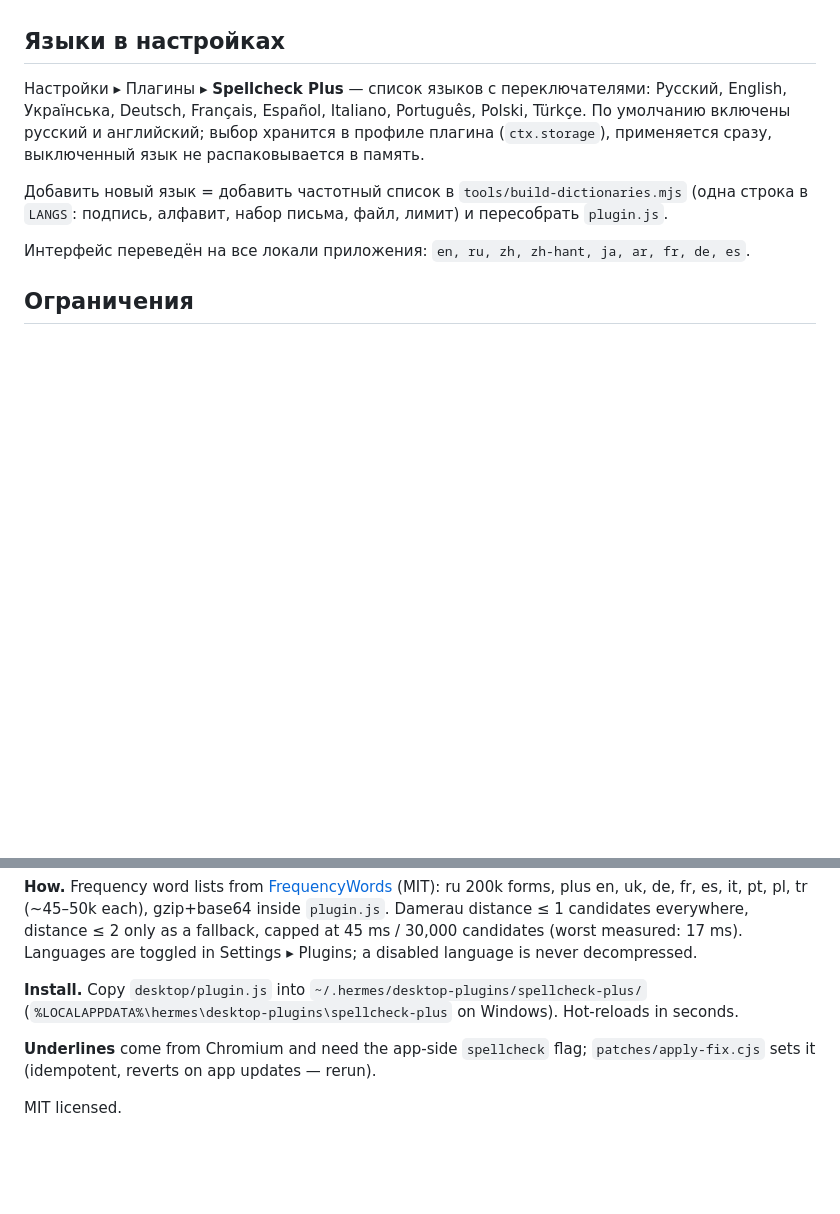
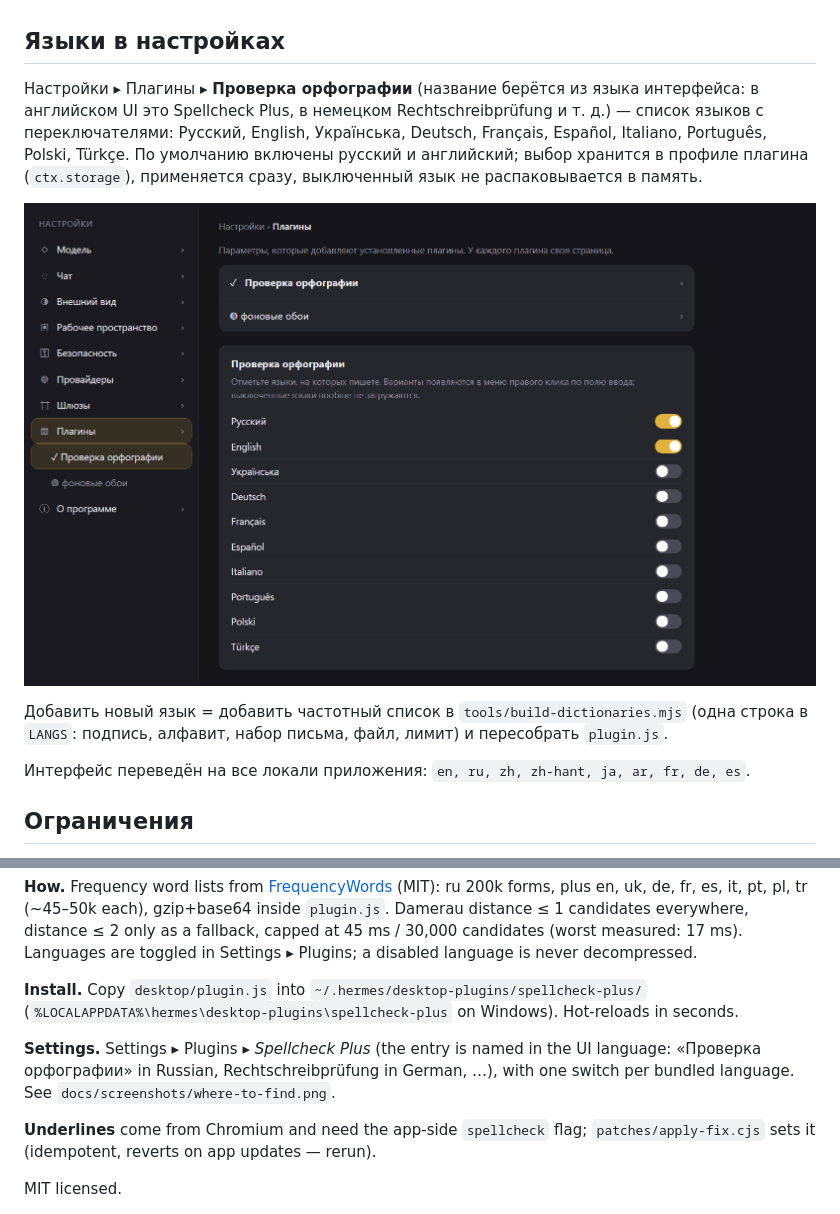
Before and after one commit to samieshmil-blip/hermes-spellcheck-plus, a Markdown page: README.md, 2 parts joined by grey strips. Drawn GitHub-style; pictures changed too: docs/screenshots/where-to-find.png (added); blank space fills up the shorter version.

```diff
--- a/README.md
+++ b/README.md
@@ -50,7 +50,9 @@ node patches/apply-fix.cjs      # идемпотентно, кладёт .bak р
 
 ## Языки в настройках
 
-Настройки ▸ Плагины ▸ **Spellcheck Plus** — список языков с переключателями: Русский, English, Українська, Deutsch, Français, Español, Italiano, Português, Polski, Türkçe. По умолчанию включены русский и английский; выбор хранится в профиле плагина (`ctx.storage`), применяется сразу, выключенный язык не распаковывается в память.
+Настройки ▸ Плагины ▸ **Проверка орфографии** (название берётся из языка интерфейса: в английском UI это Spellcheck Plus, в немецком Rechtschreibprüfung и т. д.) — список языков с переключателями: Русский, English, Українська, Deutsch, Français, Español, Italiano, Português, Polski, Türkçe. По умолчанию включены русский и английский; выбор хранится в профиле плагина (`ctx.storage`), применяется сразу, выключенный язык не распаковывается в память.
+
+![Где найти настройки](docs/screenshots/where-to-find.png)
 
 Добавить новый язык = добавить частотный список в `tools/build-dictionaries.mjs` (одна строка в `LANGS`: подпись, алфавит, набор письма, файл, лимит) и пересобрать `plugin.js`.
 
@@ -91,6 +93,8 @@ Russian and English replacement suggestions for misspelled words in the Hermes D
 
 **Install.** Copy `desktop/plugin.js` into `~/.hermes/desktop-plugins/spellcheck-plus/` (`%LOCALAPPDATA%\hermes\desktop-plugins\spellcheck-plus` on Windows). Hot-reloads in seconds.
 
+**Settings.** Settings ▸ Plugins ▸ *Spellcheck Plus* (the entry is named in the UI language: «Проверка орфографии» in Russian, Rechtschreibprüfung in German, …), with one switch per bundled language. See `docs/screenshots/where-to-find.png`.
+
 **Underlines** come from Chromium and need the app-side `spellcheck` flag; `patches/apply-fix.cjs` sets it (idempotent, reverts on app updates — rerun).
 
 MIT licensed.
```
Also changed, not shown: 8 other files.
